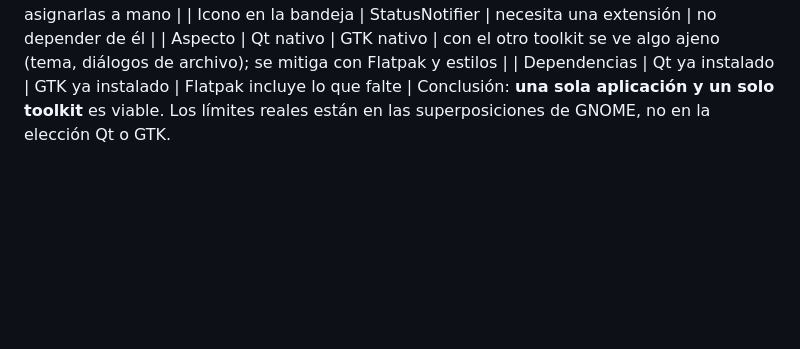
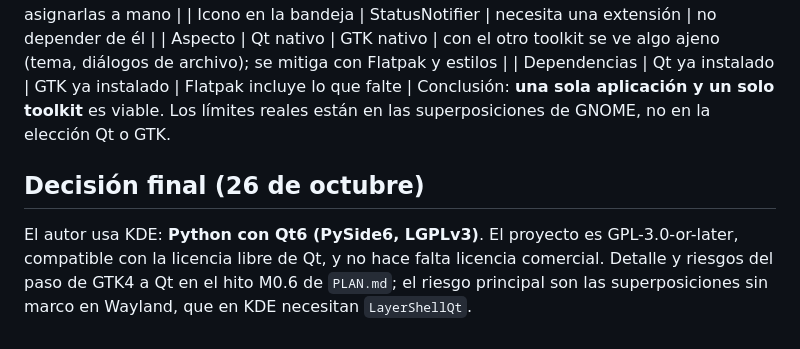
Before and after one commit to oweeme/oweecapture, a Markdown page: docs/DECISION-LENGUAJE.md, the part around the change. GitHub-like rendering; blank space fills up the shorter version.

```diff
--- a/docs/DECISION-LENGUAJE.md
+++ b/docs/DECISION-LENGUAJE.md
@@ -76,3 +76,7 @@ Una aplicación hecha con Qt funciona en GNOME, y una hecha con GTK funciona en
 | Aspecto | Qt nativo | GTK nativo | con el otro toolkit se ve algo ajeno (tema, diálogos de archivo); se mitiga con Flatpak y estilos |
 | Dependencias | Qt ya instalado | GTK ya instalado | Flatpak incluye lo que falte |
 Conclusión: **una sola aplicación y un solo toolkit** es viable. Los límites reales están en las superposiciones de GNOME, no en la elección Qt o GTK.
+
+
+## Decisión final (26 de octubre)
+El autor usa KDE: **Python con Qt6 (PySide6, LGPLv3)**. El proyecto es GPL-3.0-or-later, compatible con la licencia libre de Qt, y no hace falta licencia comercial. Detalle y riesgos del paso de GTK4 a Qt en el hito M0.6 de `PLAN.md`; el riesgo principal son las superposiciones sin marco en Wayland, que en KDE necesitan `LayerShellQt`.
```
Also changed, not shown: PLAN.md (+11 -3 lines).
